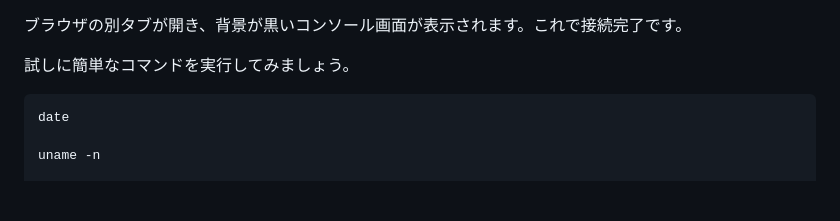
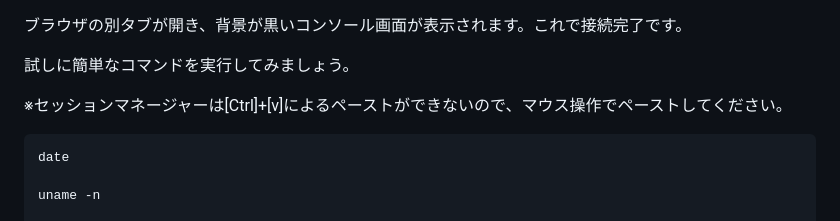
Before and after one commit to YoshiiRyo1/systemsmanager-handson, a Markdown page: chapter02.md, the part around the change. Rendered like a GitHub page; blank space fills up the shorter version.

Commit message:
fixed chapter2

````diff
--- a/chapter02.md
+++ b/chapter02.md
@@ -28,6 +28,8 @@ Session Manager には以下のような利点があります。
 ブラウザの別タブが開き、背景が黒いコンソール画面が表示されます。これで接続完了です。
 
 試しに簡単なコマンドを実行してみましょう。
+
+※セッションマネージャーは[Ctrl]+[v]によるペーストができないので、マウス操作でペーストしてください。
 
 ```bash
 date
````
